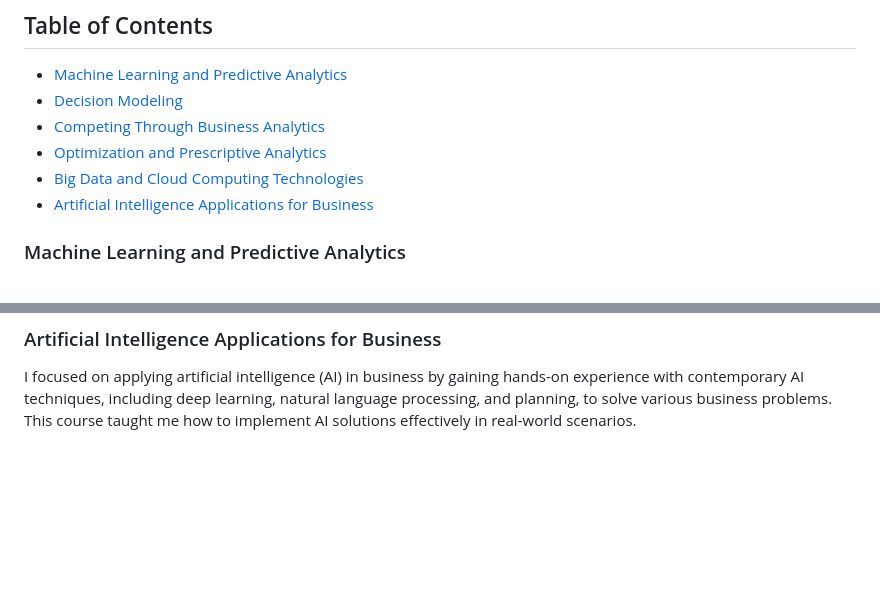
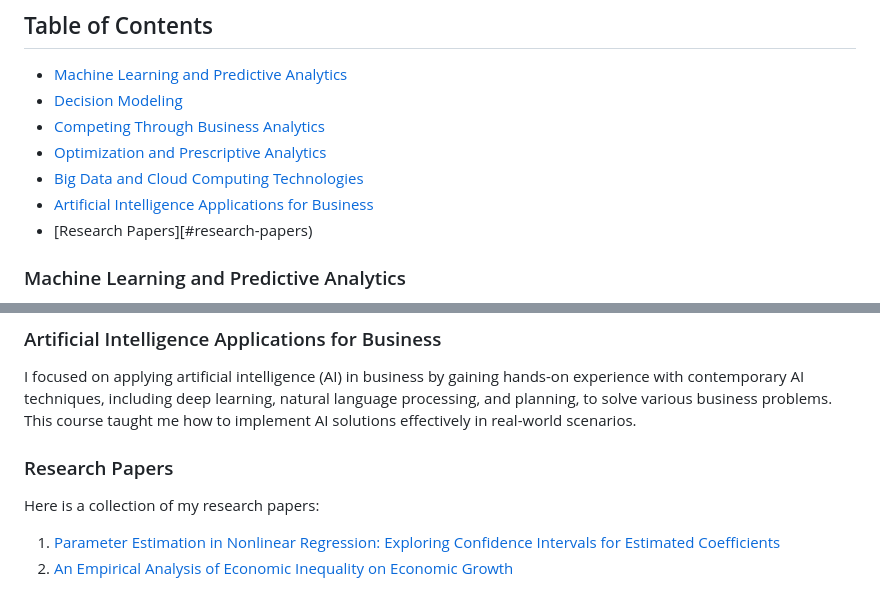
Before and after one commit to brando-williams/brando-williams, a Markdown page: README.md, 2 parts joined by grey strips. Rendered like a GitHub page; blank space fills up the shorter version.

```diff
--- a/README.md
+++ b/README.md
@@ -20,6 +20,7 @@ This portfolio showcases a collection of my notebooks, highlighting my data anal
 - [Optimization and Prescriptive Analytics](#optimization-and-prescriptive-analytics)
 - [Big Data and Cloud Computing Technologies](#big-data-and-cloud-computing-technologies)
 - [Artificial Intelligence Applications for Business](#artificial-intelligence-applications-for-business)
+- [Research Papers][#research-papers)
 
 ### Machine Learning and Predictive Analytics
 The main objective of this course is to obtain a comprehensive grasp of the theory and practical applications of supervised and unsupervised learning, covering topics such as regression, classification, and clustering.
@@ -45,3 +46,8 @@ For this course, I began understanding machine learning and big data technologie
 
 ### Artificial Intelligence Applications for Business
 I focused on applying artificial intelligence (AI) in business by gaining hands-on experience with contemporary AI techniques, including deep learning, natural language processing, and planning, to solve various business problems. This course taught me how to implement AI solutions effectively in real-world scenarios.
+
+### Research Papers
+Here is a collection of my research papers:
+1. [Parameter Estimation in Nonlinear Regression: Exploring Confidence Intervals for Estimated Coefficients](https://scholar.umw.edu/student_research/390/)
+2. [An Empirical Analysis of Economic Inequality on Economic Growth](https://scholar.umw.edu/student_research/389/)
```
